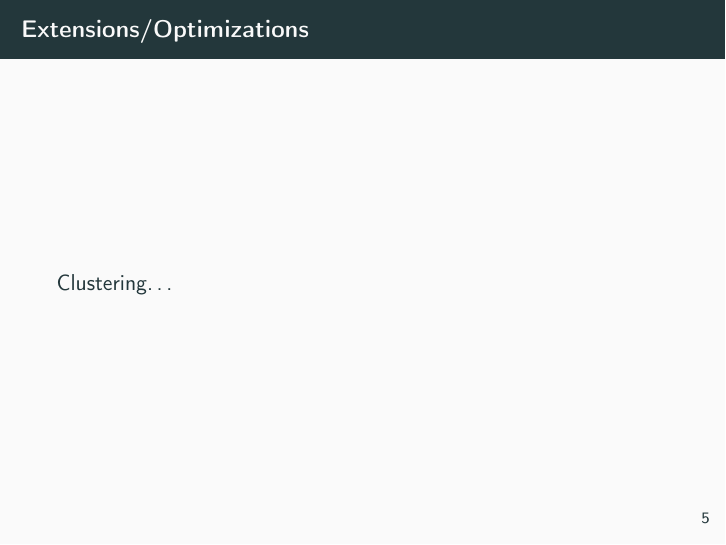
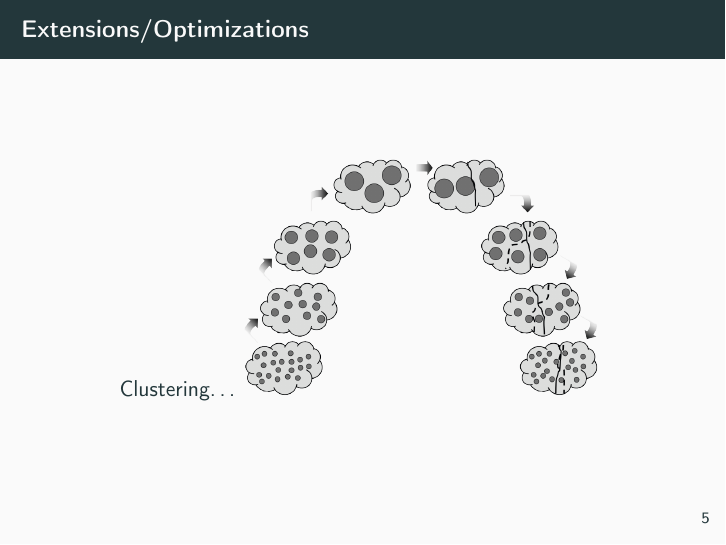
Before and after one commit to edroque93/GraphCat, LaTeX slides (pres/pres.tex): page 12 of 13. Compiled offline with pdfLaTeX.

Commit message:
Update clustering

```diff
--- a/pres/pres.tex
+++ b/pres/pres.tex
@@ -221,6 +221,8 @@ $\Rightarrow$ Split work between multiple cores (shared memory)
 
 \begin{frame}{Extensions/Optimizations}
   Clustering\dots
+  \centering
+  \includegraphics[width=0.6\textwidth]{images/clustering.png}
 \end{frame}
 
 \nocite{*}
```
Also changed, not shown: pres/images/clustering.png (added).
